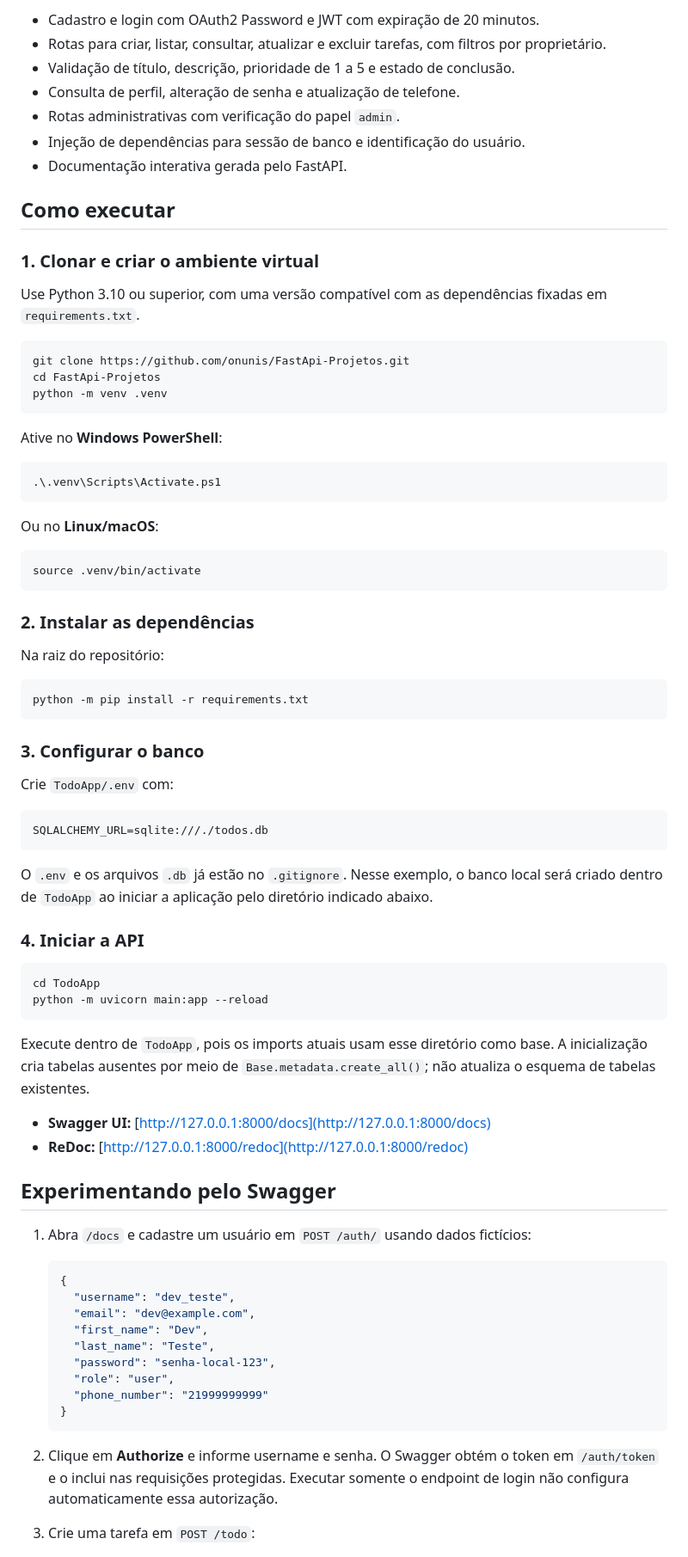
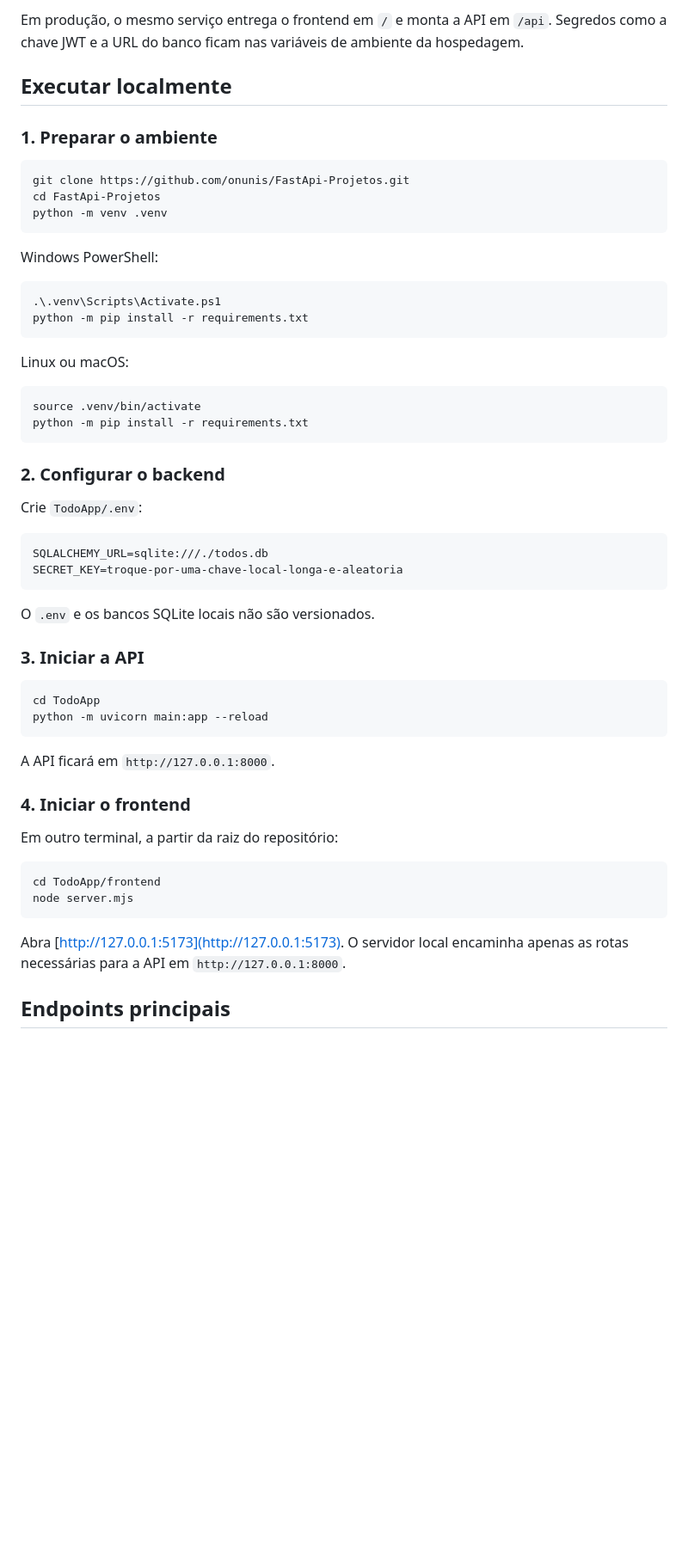
Before and after one commit to onunis/FastApi-Projetos, a Markdown page: README.md, the part around the change printed below. Shown: that part at 86% size. GitHub-like rendering; blank space fills up the shorter version.

````diff
--- a/README.md
+++ b/README.md
@@ -25,17 +54,9 @@ O banco é configurado por `SQLALCHEMY_URL`. O exemplo abaixo utiliza SQLite par
 
-- Cadastro e login com OAuth2 Password e JWT com expiração de 20 minutos.
-- Rotas para criar, listar, consultar, atualizar e excluir tarefas, com filtros por proprietário.
-- Validação de título, descrição, prioridade de 1 a 5 e estado de conclusão.
-- Consulta de perfil, alteração de senha e atualização de telefone.
-- Rotas administrativas com verificação do papel `admin`.
-- Injeção de dependências para sessão de banco e identificação do usuário.
-- Documentação interativa gerada pelo FastAPI.
+Em produção, o mesmo serviço entrega o frontend em `/` e monta a API em `/api`. Segredos como a chave JWT e a URL do banco ficam nas variáveis de ambiente da hospedagem.
 
-## Como executar
+## Executar localmente
 
-### 1. Clonar e criar o ambiente virtual
-
-Use Python 3.10 ou superior, com uma versão compatível com as dependências fixadas em `requirements.txt`.
+### 1. Preparar o ambiente
 
 ```bash
 git clone https://github.com/onunis/FastApi-Projetos.git
@@ -43,64 +64,50 @@ cd FastApi-Projetos
 python -m venv .venv
 ```
 
-Ative no **Windows PowerShell**:
+Windows PowerShell:
 
 ```powershell
 .\.venv\Scripts\Activate.ps1
+python -m pip install -r requirements.txt
 ```
 
-Ou no **Linux/macOS**:
+Linux ou macOS:
 
 ```bash
 source .venv/bin/activate
-```
-
-### 2. Instalar as dependências
-
-Na raiz do repositório:
-
-```bash
 python -m pip install -r requirements.txt
 ```
 
-### 3. Configurar o banco
+### 2. Configurar o backend
 
-Crie `TodoApp/.env` com:
+Crie `TodoApp/.env`:
 
 ```dotenv
 SQLALCHEMY_URL=sqlite:///./todos.db
+SECRET_KEY=troque-por-uma-chave-local-longa-e-aleatoria
 ```
 
-O `.env` e os arquivos `.db` já estão no `.gitignore`. Nesse exemplo, o banco local será criado dentro de `TodoApp` ao iniciar a aplicação pelo diretório indicado abaixo.
+O `.env` e os bancos SQLite locais não são versionados.
 
-### 4. Iniciar a API
+### 3. Iniciar a API
 
 ```bash
 cd TodoApp
 python -m uvicorn main:app --reload
 ```
 
-Execute dentro de `TodoApp`, pois os imports atuais usam esse diretório como base. A inicialização cria tabelas ausentes por meio de `Base.metadata.create_all()`; não atualiza o esquema de tabelas existentes.
+A API ficará em `http://127.0.0.1:8000`.
 
-- **Swagger UI:** [http://127.0.0.1:8000/docs](http://127.0.0.1:8000/docs)
-- **ReDoc:** [http://127.0.0.1:8000/redoc](http://127.0.0.1:8000/redoc)
+### 4. Iniciar o frontend
 
-## Experimentando pelo Swagger
+Em outro terminal, a partir da raiz do repositório:
 
-1. Abra `/docs` e cadastre um usuário em `POST /auth/` usando dados fictícios:
+```bash
+cd TodoApp/frontend
+node server.mjs
+```
 
-   ```json
-   {
-     "username": "dev_teste",
-     "email": "dev@example.com",
-     "first_name": "Dev",
-     "last_name": "Teste",
-     "password": "senha-local-123",
-     "role": "user",
-     "phone_number": "21999999999"
-   }
-   ```
+Abra [http://127.0.0.1:5173](http://127.0.0.1:5173). O servidor local encaminha apenas as rotas necessárias para a API em `http://127.0.0.1:8000`.
 
-2. Clique em **Authorize** e informe username e senha. O Swagger obtém o token em `/auth/token` e o inclui nas requisições protegidas. Executar somente o endpoint de login não configura automaticamente essa autorização.
-3. Crie uma tarefa em `POST /todo`:
+## Endpoints principais
 
````
Also changed, not shown: other parts of README.md (+113 -75 lines), docs/images/todoapp-cadastro.png (added), docs/images/todoapp-login.png (added).
